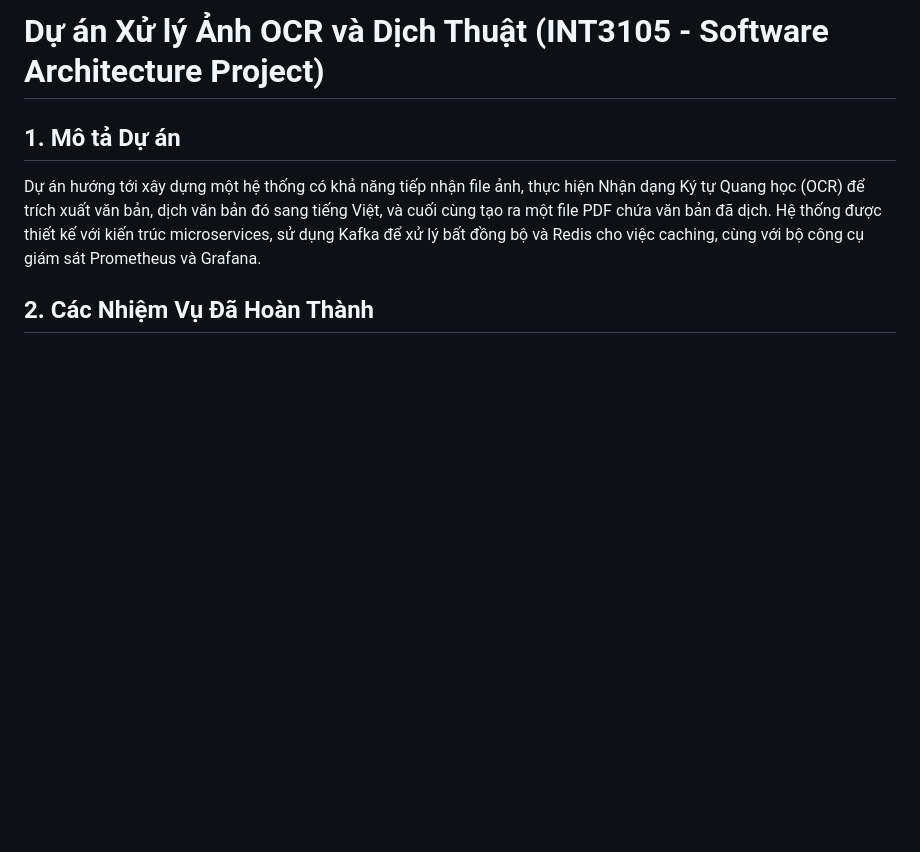
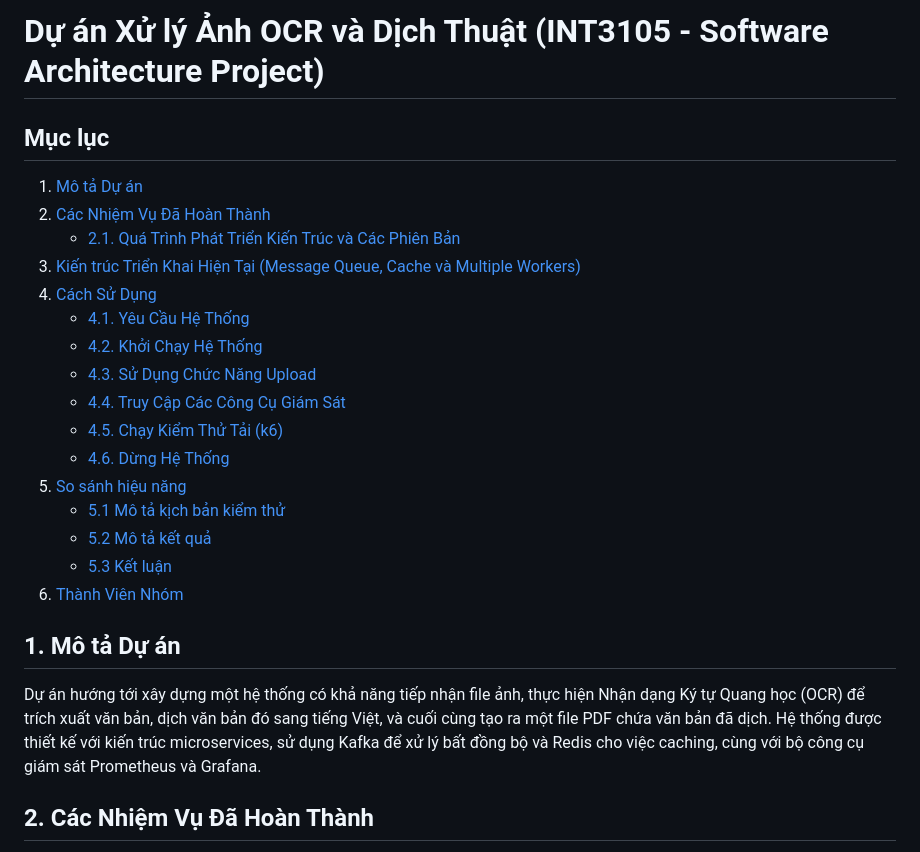
Before and after one commit to thebeo2004/INT3105_SoftwareArchitecture__OCR_System, a Markdown page: README.md, the part around the change printed below. Drawn GitHub-style; blank space fills up the shorter version.

```diff
--- a/README.md
+++ b/README.md
@@ -1,4 +1,22 @@
 # Dự án Xử lý Ảnh OCR và Dịch Thuật (INT3105 - Software Architecture Project)
+
+## Mục lục
+1. [Mô tả Dự án](#1-mô-tả-dự-án)
+2. [Các Nhiệm Vụ Đã Hoàn Thành](#2-các-nhiệm-vụ-đã-hoàn-thành)
+   - [2.1. Quá Trình Phát Triển Kiến Trúc và Các Phiên Bản](#21-quá-trình-phát-triển-kiến-trúc-và-các-phiên-bản)
+3. [Kiến trúc Triển Khai Hiện Tại (Message Queue, Cache và Multiple Workers)](#3-kiến-trúc-triển-khai-hiện-tại-message-queue-cache-và-multiple-workers)
+4. [Cách Sử Dụng](#4-cách-sử-dụng)
+   - [4.1. Yêu Cầu Hệ Thống](#41-yêu-cầu-hệ-thống)
+   - [4.2. Khởi Chạy Hệ Thống](#42-khởi-chạy-hệ-thống)
+   - [4.3. Sử Dụng Chức Năng Upload](#43-sử-dụng-chức-năng-upload)
+   - [4.4. Truy Cập Các Công Cụ Giám Sát](#44-truy-cập-các-công-cụ-giám-sát)
+   - [4.5. Chạy Kiểm Thử Tải (k6)](#45-chạy-kiểm-thử-tải-k6)
+   - [4.6. Dừng Hệ Thống](#46-dừng-hệ-thống)
+5. [So sánh hiệu năng](#5-so-sánh-hiệu-năng)
+   - [5.1 Mô tả kịch bản kiểm thử](#51-mô-tả-kịch-bản-kiểm-thử)
+   - [5.2 Mô tả kết quả](#52-mô-tả-kết-quả)
+   - [5.3 Kết luận](#53-kết-luận)
+6. [Thành Viên Nhóm](#6-thành-viên-nhóm)
 
 ## 1. Mô tả Dự án
 
```
Also changed, not shown: other parts of README.md (+1 -1 lines).
